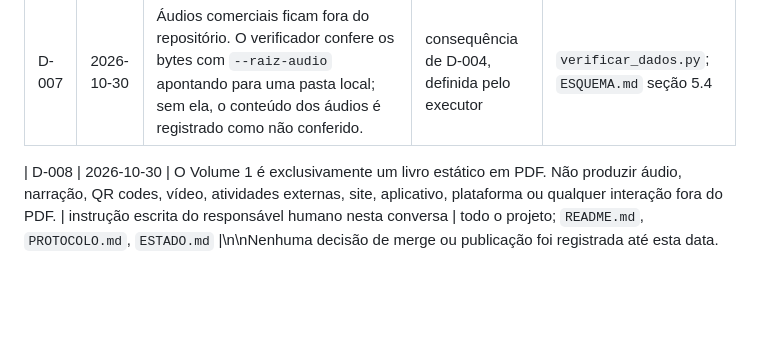
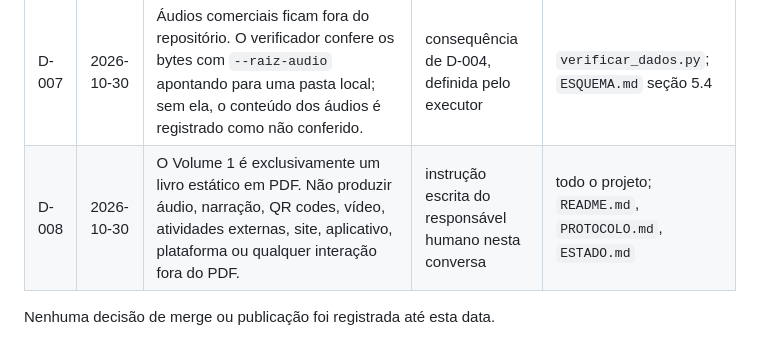
Before and after one commit to rha-hub/teste, a Markdown page: colaboracao-ia/04_historico/DECISOES.md, the part around the change. Drawn GitHub-style; blank space fills up the shorter version.

Commit message:
Corrige posição da decisão PDF-only no registro

```diff
--- a/colaboracao-ia/04_historico/DECISOES.md
+++ b/colaboracao-ia/04_historico/DECISOES.md
@@ -13,5 +13,6 @@ Registro das decisões do responsável humano. Uma linha por decisão, nunca apa
 | D-005 | 2026-10-30 | Competência de validação: linguística (revisor com competência em japonês); tradução (fidelidade de sentido e naturalidade em português); pedagógica (nível, clareza, coerência dos exercícios); roteiro (texto e sequência falada); gravação (fidelidade, pronúncia, qualidade técnica); escuta (adequação da gravação ao exercício e à velocidade). Claude e ChatGPT não substituem automaticamente um revisor nativo; a validação humana deve ser possível e identificável. | idem | `ESQUEMA.md` seção 5.2; `PROTOCOLO.md` seção 1 |
 | D-006 | 2026-10-30 | Aplicação de D-005 no verificador, definida pelo executor e sujeita a revisão: aprovação final de `LINGUISTICA`, `TRADUCAO` e `GRAVACAO` só por `HUMANO_JAPONES`; de `PEDAGOGICA`, `ROTEIRO` e `ESCUTA` por `HUMANO_JAPONES` ou `HUMANO_RESPONSAVEL`. Aprovação de IA conta como `APROVADO_AUXILIAR`. Validação humana exige `revisor_identificacao`. | proposta do Claude a partir de D-005; **aguarda confirmação do responsável humano** | `verificar_dados.py` (`APROVADORES_FINAIS`) |
 | D-007 | 2026-10-30 | Áudios comerciais ficam fora do repositório. O verificador confere os bytes com `--raiz-audio` apontando para uma pasta local; sem ela, o conteúdo dos áudios é registrado como não conferido. | consequência de D-004, definida pelo executor | `verificar_dados.py`; `ESQUEMA.md` seção 5.4 |
+| D-008 | 2026-10-30 | O Volume 1 é exclusivamente um livro estático em PDF. Não produzir áudio, narração, QR codes, vídeo, atividades externas, site, aplicativo, plataforma ou qualquer interação fora do PDF. | instrução escrita do responsável humano nesta conversa | todo o projeto; `README.md`, `PROTOCOLO.md`, `ESTADO.md` |
 
-| D-008 | 2026-10-30 | O Volume 1 é exclusivamente um livro estático em PDF. Não produzir áudio, narração, QR codes, vídeo, atividades externas, site, aplicativo, plataforma ou qualquer interação fora do PDF. | instrução escrita do responsável humano nesta conversa | todo o projeto; `README.md`, `PROTOCOLO.md`, `ESTADO.md` |\n\nNenhuma decisão de merge ou publicação foi registrada até esta data.
+Nenhuma decisão de merge ou publicação foi registrada até esta data.
```
